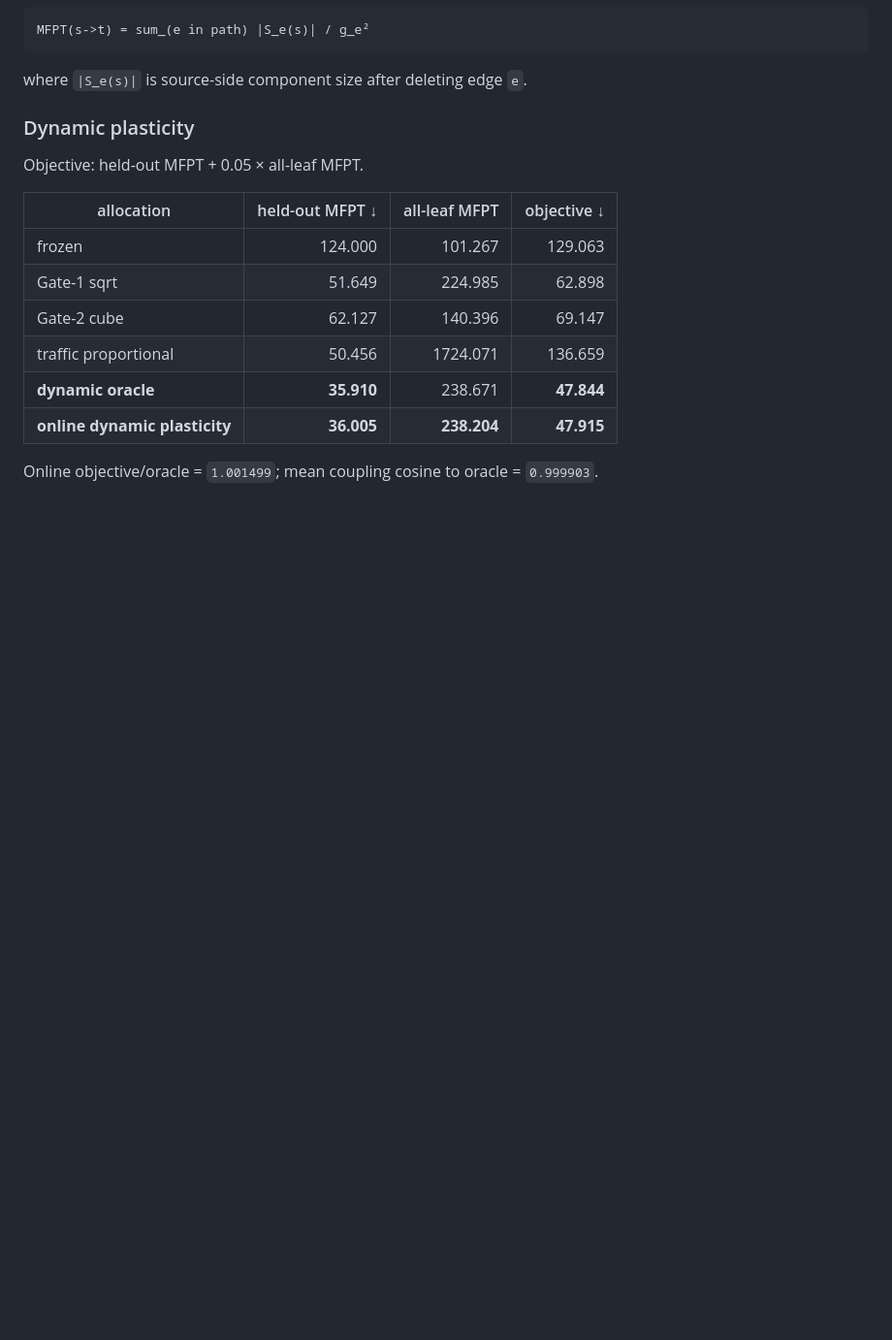
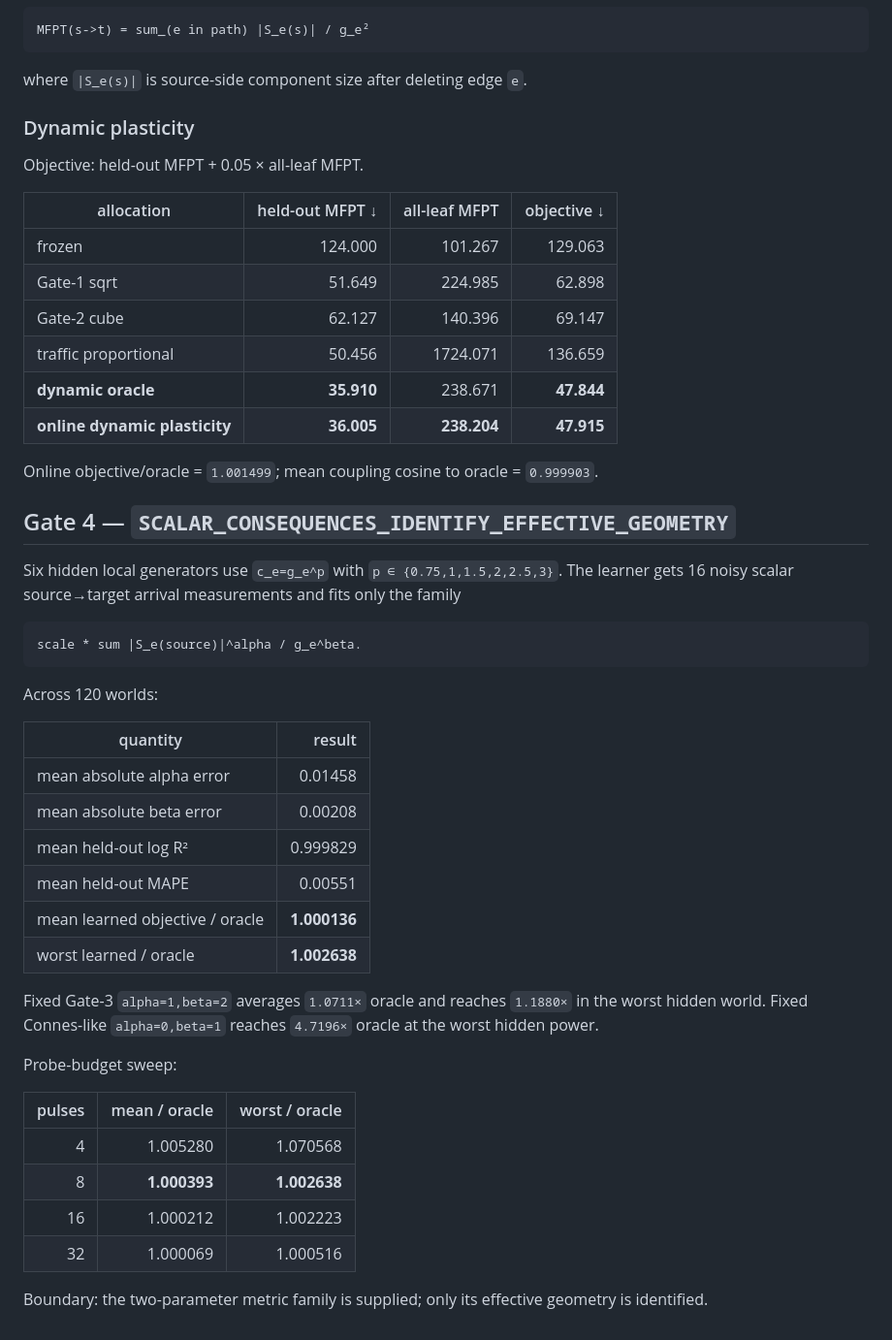
Before and after one commit to anttiluode/OutoSynapsi, a Markdown page: RESULTS.md, the part around the change. Shown at 97% size. Rendered like a GitHub page; blank space fills up the shorter version.

Commit message:
Record Gate 4 geometry-identification result

````diff
--- a/RESULTS.md
+++ b/RESULTS.md
@@ -80,3 +80,36 @@ Objective: held-out MFPT + 0.05 × all-leaf MFPT.
 | **online dynamic plasticity** | **36.005** | **238.204** | **47.915** |
 
 Online objective/oracle = `1.001499`; mean coupling cosine to oracle = `0.999903`.
+
+
+## Gate 4 — `SCALAR_CONSEQUENCES_IDENTIFY_EFFECTIVE_GEOMETRY`
+
+Six hidden local generators use `c_e=g_e^p` with `p ∈ {0.75,1,1.5,2,2.5,3}`. The learner gets 16 noisy scalar source→target arrival measurements and fits only the family
+
+```text
+scale * sum |S_e(source)|^alpha / g_e^beta.
+```
+
+Across 120 worlds:
+
+| quantity | result |
+|---|---:|
+| mean absolute alpha error | 0.01458 |
+| mean absolute beta error | 0.00208 |
+| mean held-out log R² | 0.999829 |
+| mean held-out MAPE | 0.00551 |
+| mean learned objective / oracle | **1.000136** |
+| worst learned / oracle | **1.002638** |
+
+Fixed Gate-3 `alpha=1,beta=2` averages `1.0711×` oracle and reaches `1.1880×` in the worst hidden world. Fixed Connes-like `alpha=0,beta=1` reaches `4.7196×` oracle at the worst hidden power.
+
+Probe-budget sweep:
+
+| pulses | mean / oracle | worst / oracle |
+|---:|---:|---:|
+| 4 | 1.005280 | 1.070568 |
+| 8 | **1.000393** | **1.002638** |
+| 16 | 1.000212 | 1.002223 |
+| 32 | 1.000069 | 1.000516 |
+
+Boundary: the two-parameter metric family is supplied; only its effective geometry is identified.
````
